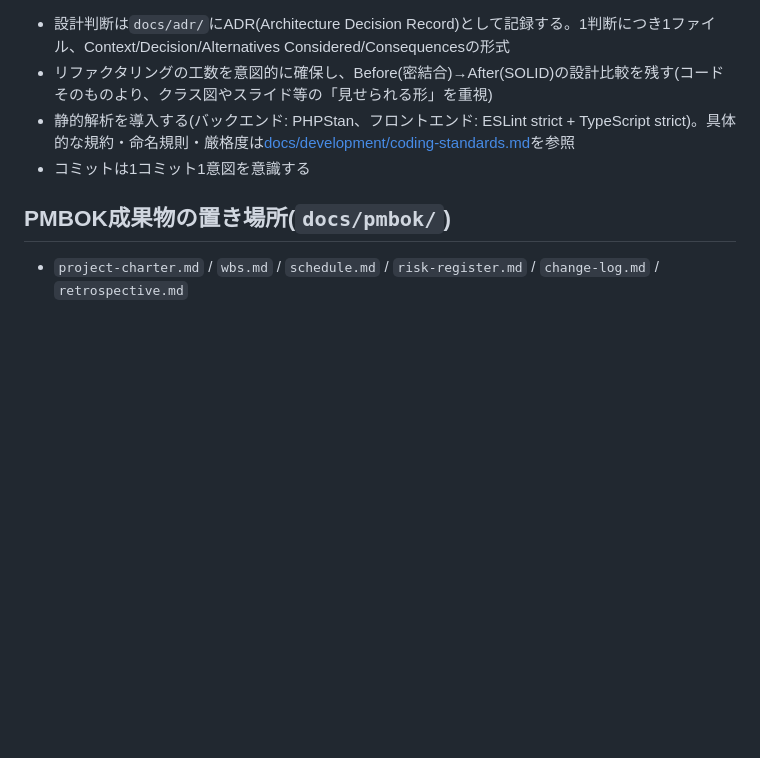
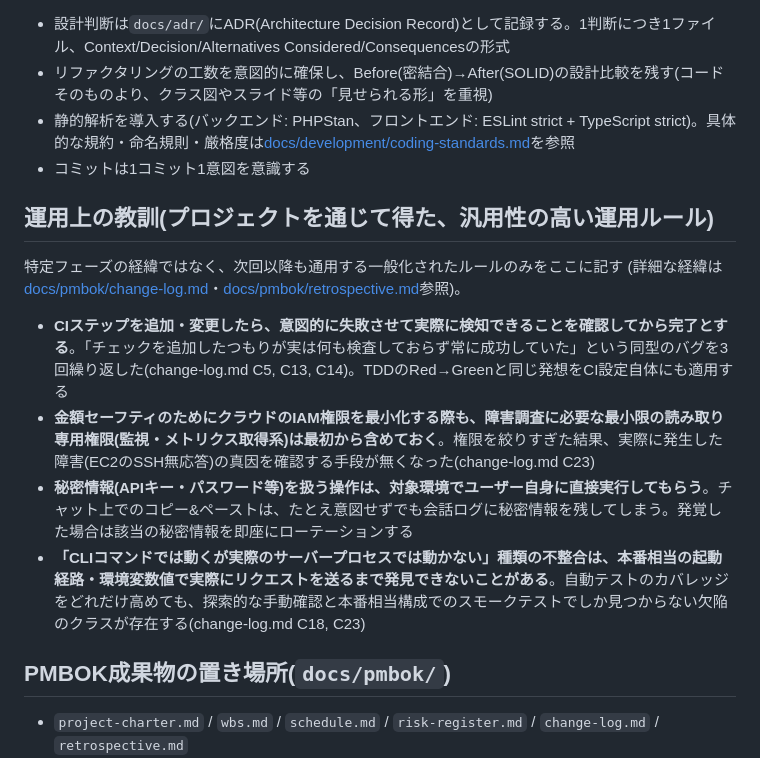
Before and after one commit to YoshinoriSawaya/task-pm-app, a Markdown page: CLAUDE.md, the part around the change. Rendered like a GitHub page; blank space fills up the shorter version.

Commit message:
docs(claude): プロジェクト完了時の教訓を一般化された運用ルールとして追記
進捗スナップショットではなく、次回以降のプロジェクトにも通用する
汎用的な運用ルール(CI検証・IAM権限設計・秘密情報の扱い・実機検証の価値)
のみを「運用上の教訓」セクションとして追加。詳細な経緯は
change-log.md/retrospective.mdを参照する形にした。

Co-Authored-By: Claude Sonnet 5 <noreply@anthropic.com>

```diff
--- a/CLAUDE.md
+++ b/CLAUDE.md
@@ -43,6 +43,16 @@
 - 静的解析を導入する(バックエンド: PHPStan、フロントエンド: ESLint strict + TypeScript strict)。具体的な規約・命名規則・厳格度は[docs/development/coding-standards.md](docs/development/coding-standards.md)を参照
 - コミットは1コミット1意図を意識する
 
+## 運用上の教訓(プロジェクトを通じて得た、汎用性の高い運用ルール)
+
+特定フェーズの経緯ではなく、次回以降も通用する一般化されたルールのみをここに記す
+(詳細な経緯は[docs/pmbok/change-log.md](docs/pmbok/change-log.md)・[docs/pmbok/retrospective.md](docs/pmbok/retrospective.md)参照)。
+
+- **CIステップを追加・変更したら、意図的に失敗させて実際に検知できることを確認してから完了とする**。「チェックを追加したつもりが実は何も検査しておらず常に成功していた」という同型のバグを3回繰り返した(change-log.md C5, C13, C14)。TDDのRed→Greenと同じ発想をCI設定自体にも適用する
+- **金額セーフティのためにクラウドのIAM権限を最小化する際も、障害調査に必要な最小限の読み取り専用権限(監視・メトリクス取得系)は最初から含めておく**。権限を絞りすぎた結果、実際に発生した障害(EC2のSSH無応答)の真因を確認する手段が無くなった(change-log.md C23)
+- **秘密情報(APIキー・パスワード等)を扱う操作は、対象環境でユーザー自身に直接実行してもらう**。チャット上でのコピー&ペーストは、たとえ意図せずでも会話ログに秘密情報を残してしまう。発覚した場合は該当の秘密情報を即座にローテーションする
+- **「CLIコマンドでは動くが実際のサーバープロセスでは動かない」種類の不整合は、本番相当の起動経路・環境変数値で実際にリクエストを送るまで発見できないことがある**。自動テストのカバレッジをどれだけ高めても、探索的な手動確認と本番相当構成でのスモークテストでしか見つからない欠陥のクラスが存在する(change-log.md C18, C23)
+
 ## PMBOK成果物の置き場所(`docs/pmbok/`)
 
 - `project-charter.md` / `wbs.md` / `schedule.md` / `risk-register.md` / `change-log.md` / `retrospective.md`
```
